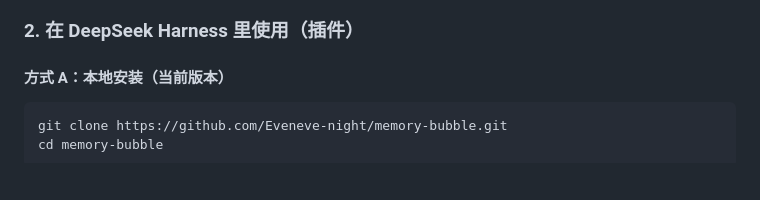
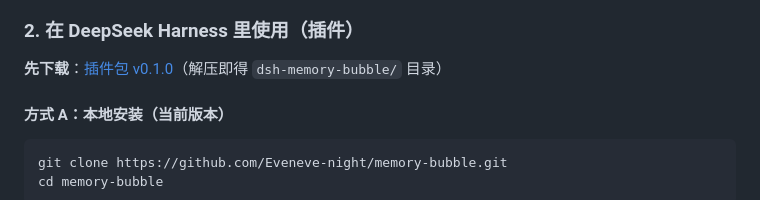
Before and after one commit to Eveneve-night/memory-bubble, a Markdown page: README.md, the part around the change. Drawn GitHub-style; blank space fills up the shorter version.

Commit message:
docs: README 增加插件包下载链接

```diff
--- a/README.md
+++ b/README.md
@@ -22,6 +22,8 @@
 - 玩法：滚轮三档缩放 → 点泡泡看详情/改重要性 → 点连线看关系 → 搜索 → 托盘注入 → 刷新后数据仍在（localStorage）
 
 ### 2. 在 DeepSeek Harness 里使用（插件）
+
+**先下载**：[插件包 v0.1.0](https://github.com/Eveneve-night/memory-bubble/releases/download/v0.1.0/dsh-memory-bubble-v0.1.0.zip)（解压即得 `dsh-memory-bubble/` 目录）
 
 #### 方式 A：本地安装（当前版本）
 
```
